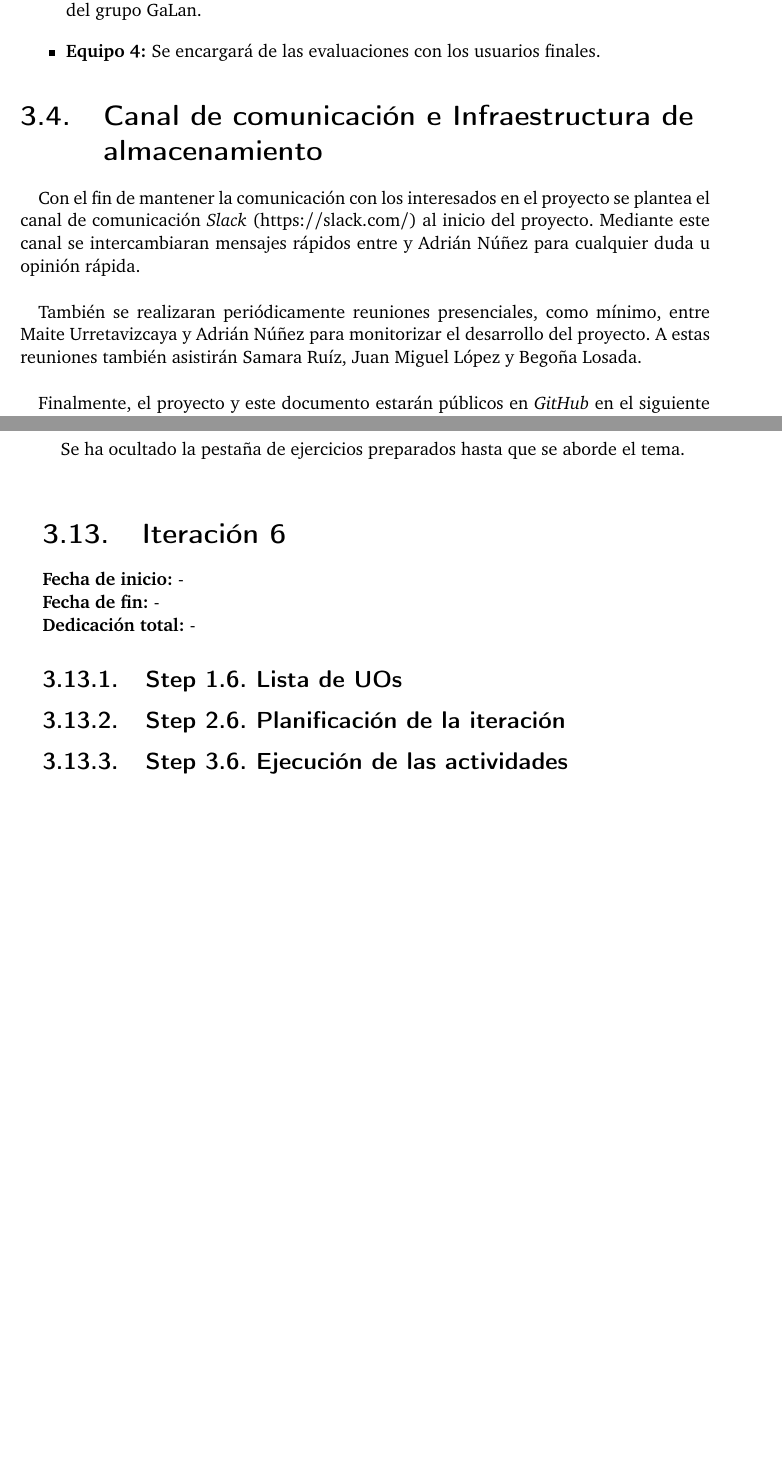
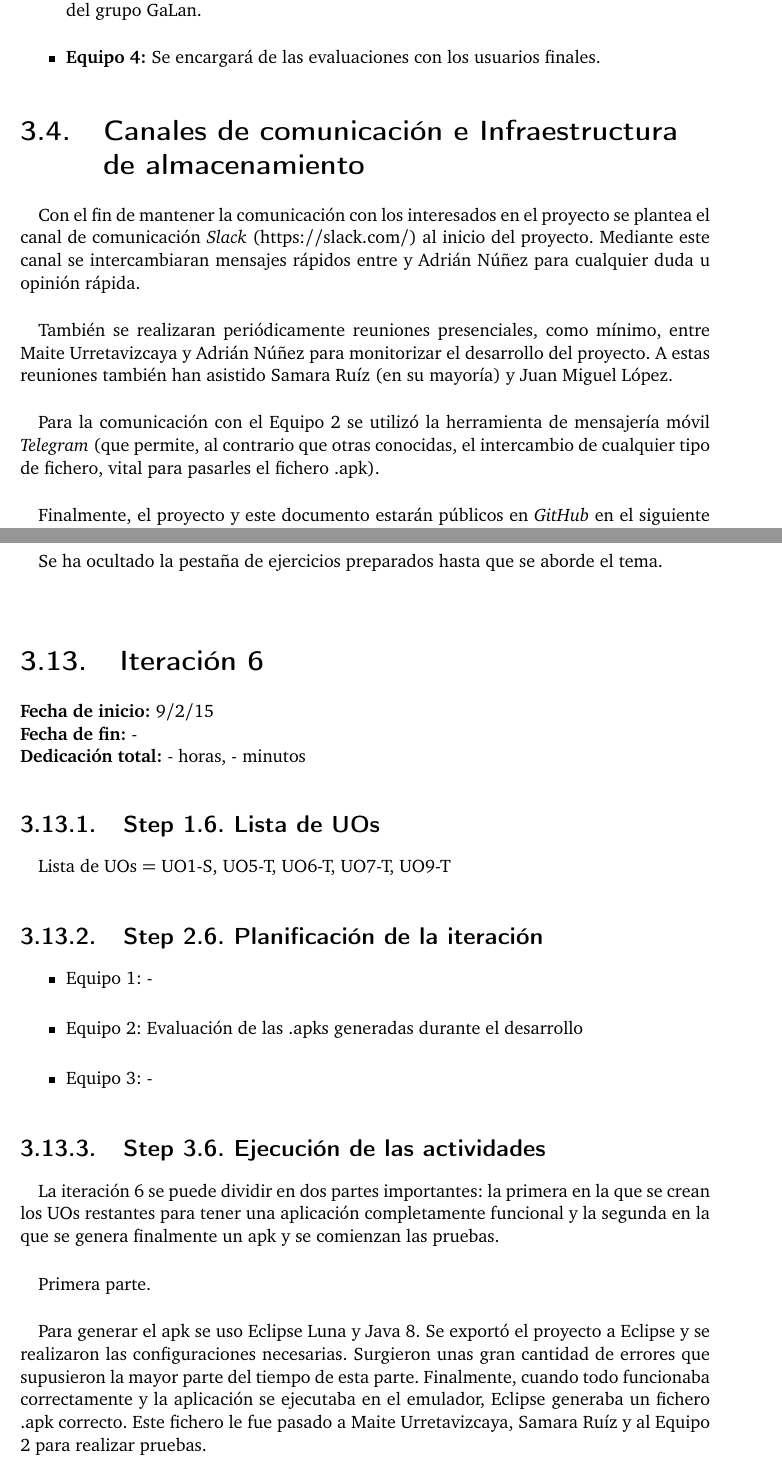
Before and after one commit to AdrianNunez/exerClick, a LaTeX thesis (Memoria/exerclick-memoria.tex, which reads Memoria/capitulos/3-gestion.tex): two parts of pages 26 and 33 of 51 before the commit and two parts of pages 26 and 34 of 53 after it, joined at a grey line, cut so that both start at the same text, the shorter picture padded with empty space. Compiled offline with pdfLaTeX.

Commit message:
Chapter 3 extended

```diff
--- a/Memoria/capitulos/3-gestion.tex
+++ b/Memoria/capitulos/3-gestion.tex
@@ -91,11 +91,13 @@ Se han identificado 4 equipos que participarán en el proyecto (interesados en e
 \item \textbf{Equipo 4:} Se encargará de las evaluaciones con los usuarios finales.
 \end{itemize}
 
-\section{Canal de comunicación e Infraestructura de almacenamiento}
+\section{Canales de comunicación e Infraestructura de almacenamiento}
 
 Con el fin de mantener la comunicación con los interesados en el proyecto se plantea el canal de comunicación \textit{Slack} (https://slack.com/) al inicio del proyecto. Mediante este canal se intercambiaran mensajes rápidos entre  y Adrián Núñez para cualquier duda u opinión rápida.\\
 
-También se realizaran periódicamente reuniones presenciales, como mínimo, entre Maite Urretavizcaya y Adrián Núñez para monitorizar el desarrollo del proyecto. A estas reuniones también asistirán Samara Ruíz, Juan Miguel López y Begoña Losada.\\
+También se realizaran periódicamente reuniones presenciales, como mínimo, entre Maite Urretavizcaya y Adrián Núñez para monitorizar el desarrollo del proyecto. A estas reuniones también han asistido Samara Ruíz (en su mayoría) y Juan Miguel López.\\
+
+Para la comunicación con el Equipo 2 se utilizó la herramienta de mensajería móvil \textit{Telegram} (que permite, al contrario que otras conocidas, el intercambio de cualquier tipo de fichero, vital para pasarles el fichero .apk).\\
 
 Finalmente, el proyecto y este documento estarán públicos en \textit{GitHub} en el siguiente repositorio: https://github.com/AdrianNunez/exerClick. Se realizaran periódicamente actualizaciones del mismo. También se dispone de otras copias en el ordenador personal del autor, Adrián Núñez, y en el espacio de almacenamiento \textit{Google Drive}, en una carpeta compartida con Maite Urretavizcaya y Samara Ruíz.\\
 
@@ -422,20 +440,33 @@ Se ha ocultado la pestaña de ejercicios preparados hasta que se aborde el tema.
 \label{it6}
 
 \begin{flushleft}
-\textbf{Fecha de inicio:} -\\
+\textbf{Fecha de inicio:} 9/2/15\\
 \textbf{Fecha de fin:} -\\
-\textbf{Dedicación total:} -\\
+\textbf{Dedicación total:} - horas, - minutos\\
 \end{flushleft}
 
 \subsection{Step 1.6. Lista de UOs}
 \label{it6:1.6}
 
+Lista de UOs = {UO1-S, UO5-T, UO6-T, UO7-T, UO9-T}
 
 \subsection{Step 2.6. Planificación de la iteración}
 \label{it6:2.6}
 
+\begin{itemize}
+\item Equipo 1: -
+\item Equipo 2: Evaluación de las .apks generadas durante el desarrollo
+\item Equipo 3: -
+\end{itemize}
+
 \subsection{Step 3.6. Ejecución de las actividades}
 \label{it6:3.6}
+
+La iteración 6 se puede dividir en dos partes importantes: la primera en la que se crean los UOs restantes para tener una aplicación completamente funcional y la segunda en la que se genera finalmente un apk y se comienzan las pruebas.\\
+
+Primera parte.\\
+
+Para generar el apk se uso Eclipse Luna y Java 8. Se exportó el proyecto a Eclipse y se realizaron las configuraciones necesarias. Surgieron unas gran cantidad de errores que supusieron la mayor parte del tiempo de esta parte. Finalmente, cuando todo funcionaba correctamente y la aplicación se ejecutaba en el emulador, Eclipse generaba un fichero .apk correcto. Este fichero le fue pasado a Maite Urretavizcaya, Samara Ruíz y al Equipo 2 para realizar pruebas. \\
 
 %----------------------------------------------------%
 %      DOCUMENTACION DE LA GESTION DEL PROYECTO      %
```
Also changed, not shown: Memoria/exerclick-memoria.pdf, Memoria/capitulos/3-gestion.tex (36 more changed lines), 1 other file.
